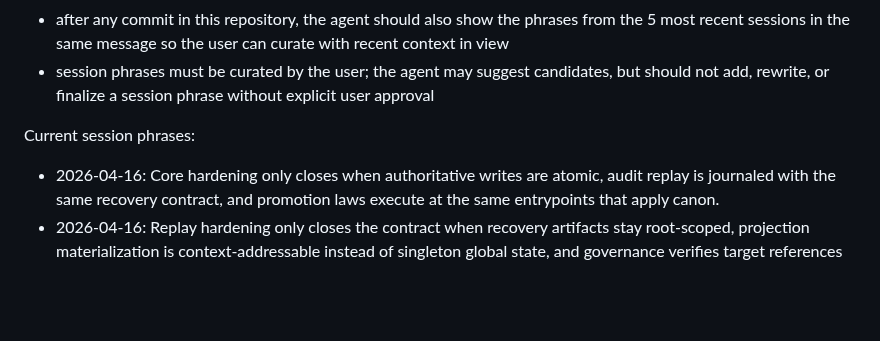
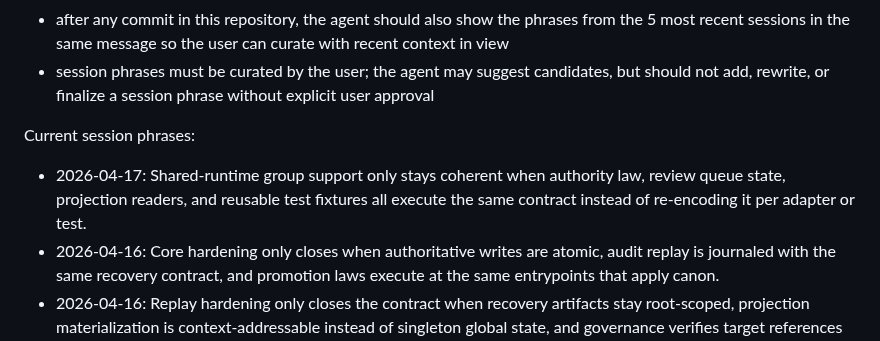
Before and after one commit to Glucksberg/cristalina-v4, a Markdown page: AGENTS.md, the part around the change. GitHub-like rendering; blank space fills up the shorter version.

Commit message:
docs(agents): record runtime projection session phrase

```diff
--- a/AGENTS.md
+++ b/AGENTS.md
@@ -70,6 +70,7 @@ Rules:
 
 Current session phrases:
 
+- 2026-04-17: Shared-runtime group support only stays coherent when authority law, review queue state, projection readers, and reusable test fixtures all execute the same contract instead of re-encoding it per adapter or test.
 - 2026-04-16: Core hardening only closes when authoritative writes are atomic, audit replay is journaled with the same recovery contract, and promotion laws execute at the same entrypoints that apply canon.
 - 2026-04-16: Replay hardening only closes the contract when recovery artifacts stay root-scoped, projection materialization is context-addressable instead of singleton global state, and governance verifies target references by full identity rather than id alone.
 - 2026-04-15: Write-path hardening only closes the contract when authoritative persistence can recover from partial materialization, derived artifacts are replay-verified against source state, and schema validation treats local refs and absent fields with the same semantics as persisted JSON.
```
